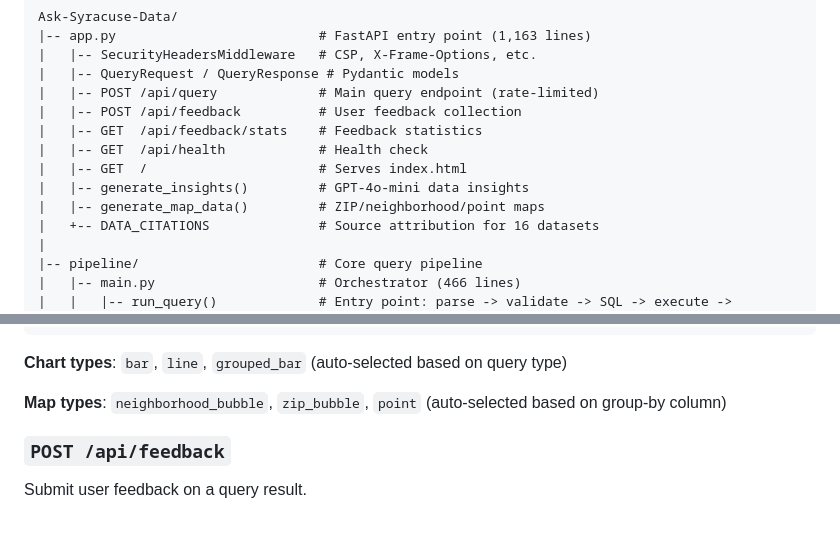
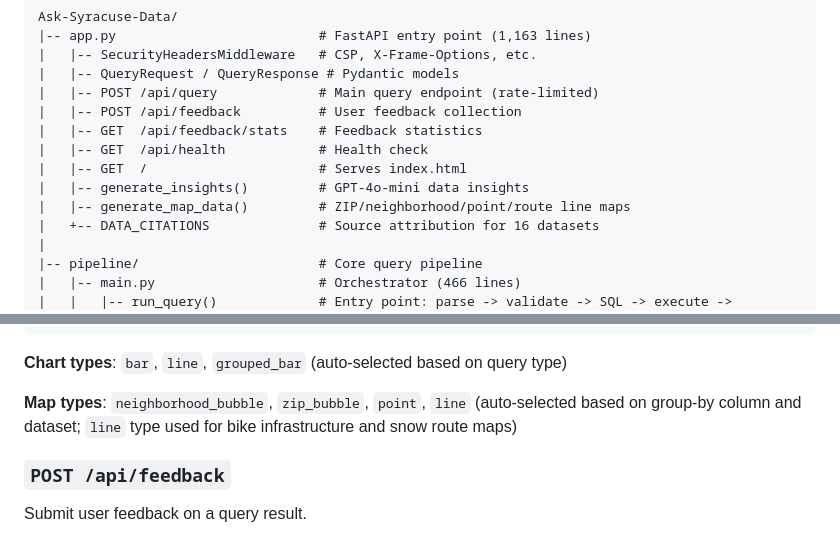
Before and after one commit to prathyusha1231/Ask-Syracuse-Data, a Markdown page: TECHNICAL.md, 2 parts joined by grey strips. Drawn GitHub-style.

```diff
--- a/TECHNICAL.md
+++ b/TECHNICAL.md
@@ -123,7 +123,7 @@ Ask-Syracuse-Data/
 |   |-- GET  /api/health            # Health check
 |   |-- GET  /                      # Serves index.html
 |   |-- generate_insights()         # GPT-4o-mini data insights
-|   |-- generate_map_data()         # ZIP/neighborhood/point maps
+|   |-- generate_map_data()         # ZIP/neighborhood/point/route line maps
 |   +-- DATA_CITATIONS              # Source attribution for 16 datasets
 |
 |-- pipeline/                       # Core query pipeline
@@ -255,7 +255,7 @@ Process a natural language question about Syracuse data.
 
 **Chart types**: `bar`, `line`, `grouped_bar` (auto-selected based on query type)
 
-**Map types**: `neighborhood_bubble`, `zip_bubble`, `point` (auto-selected based on group-by column)
+**Map types**: `neighborhood_bubble`, `zip_bubble`, `point`, `line` (auto-selected based on group-by column and dataset; `line` type used for bike infrastructure and snow route maps)
 
 ### `POST /api/feedback`
 
```
Also changed, not shown: README.md (+1 -1 lines).
